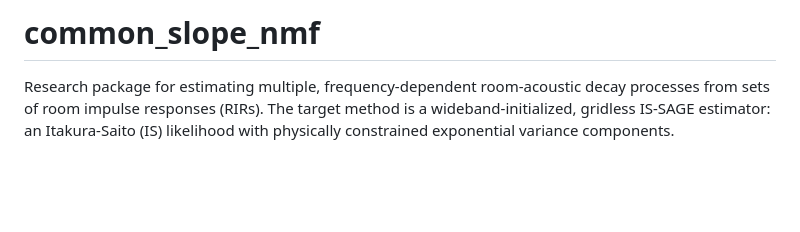
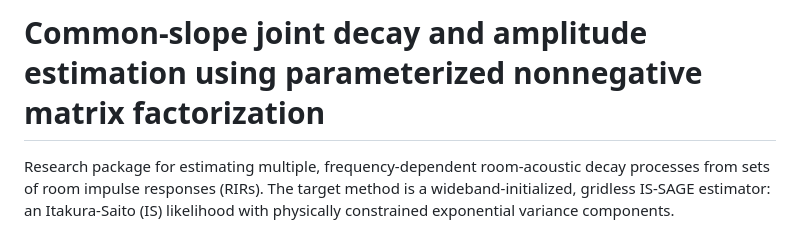
Before and after one commit to jeremybbq/common_slope_nmf, a Markdown page: README.md, the part around the change. Rendered like a GitHub page; blank space fills up the shorter version.

Commit message:
revise README title and introductory text
Updated project title and description in README.

```diff
--- a/README.md
+++ b/README.md
@@ -1,4 +1,4 @@
-# common_slope_nmf
+# Common-slope joint decay and amplitude estimation using parameterized nonnegative matrix factorization
 
 Research package for estimating multiple, frequency-dependent room-acoustic decay
 processes from sets of room impulse responses (RIRs). The target method is a
```
